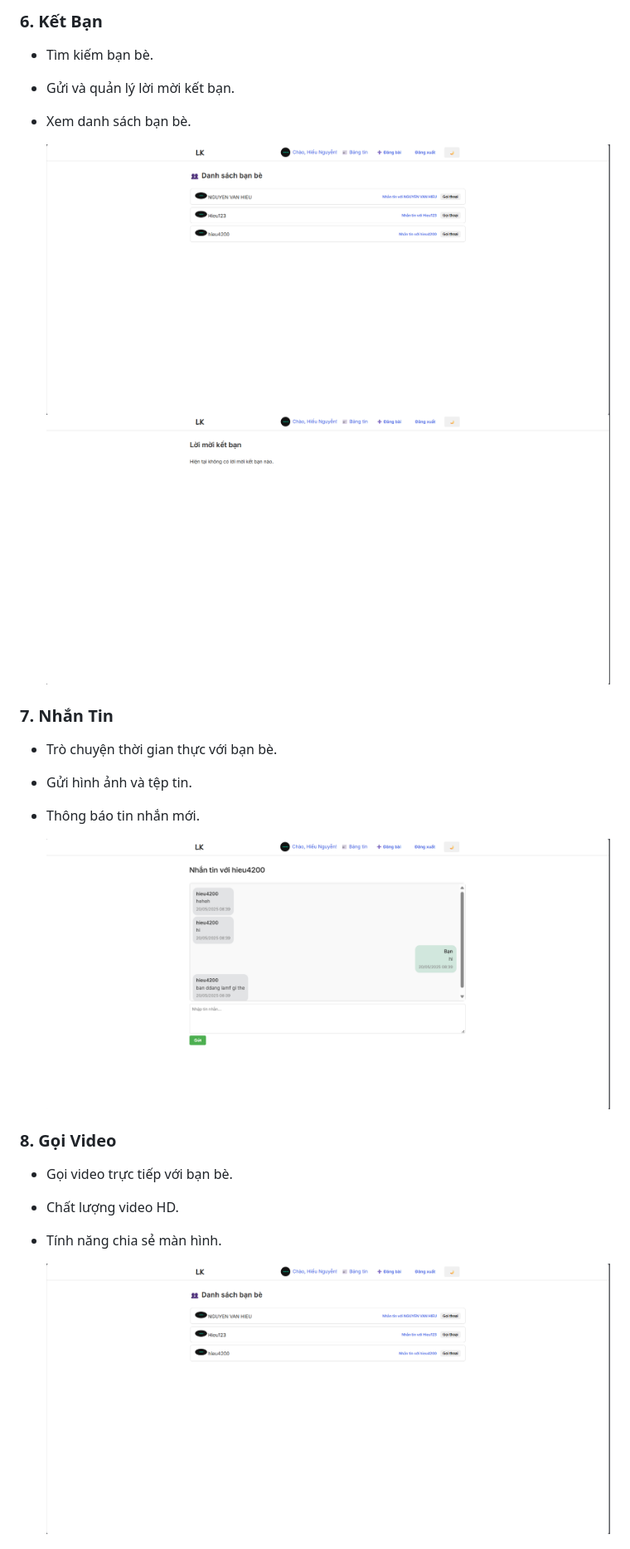
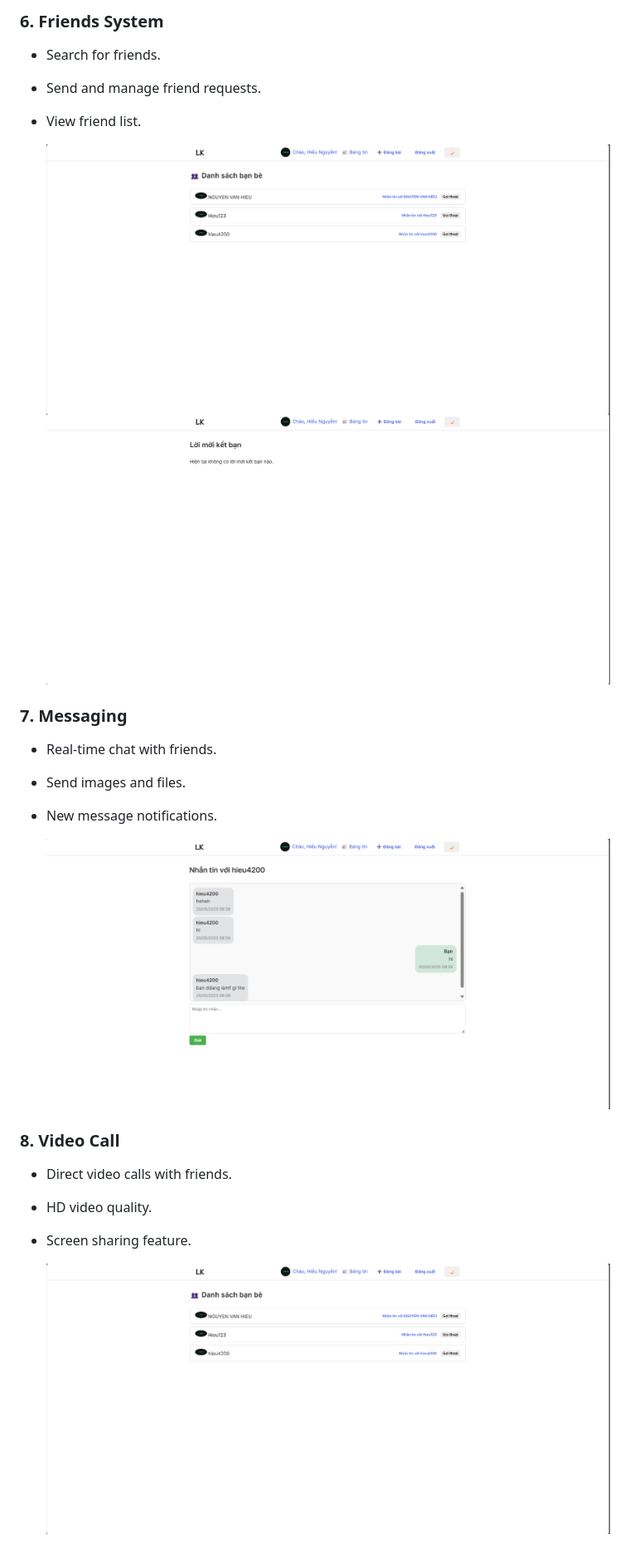
Before and after one commit to hieuchaydi/lk-social-media-python, a Markdown page: readme.md, the part around one of its changes. Shown at 83% size. Rendered like a GitHub page.

```diff
--- a/readme.md
+++ b/readme.md
@@ -48,6 +48,6 @@
 
-### 6. Kết Bạn
-- Tìm kiếm bạn bè.
-- Gửi và quản lý lời mời kết bạn.
-- Xem danh sách bạn bè.
+### 6. Friends System
+- Search for friends.
+- Send and manage friend requests.
+- View friend list.
 
@@ -56,6 +56,6 @@
 
-### 7. Nhắn Tin
-- Trò chuyện thời gian thực với bạn bè.
-- Gửi hình ảnh và tệp tin.
-- Thông báo tin nhắn mới.
+### 7. Messaging
+- Real-time chat with friends.
+- Send images and files.
+- New message notifications.
 
@@ -63,6 +63,6 @@
 
-### 8. Gọi Video
-- Gọi video trực tiếp với bạn bè.
-- Chất lượng video HD.
-- Tính năng chia sẻ màn hình.
+### 8. Video Call
+- Direct video calls with friends.
+- HD video quality.
+- Screen sharing feature.
 
```
Also changed, not shown: other parts of readme.md (+91 -93 lines).
